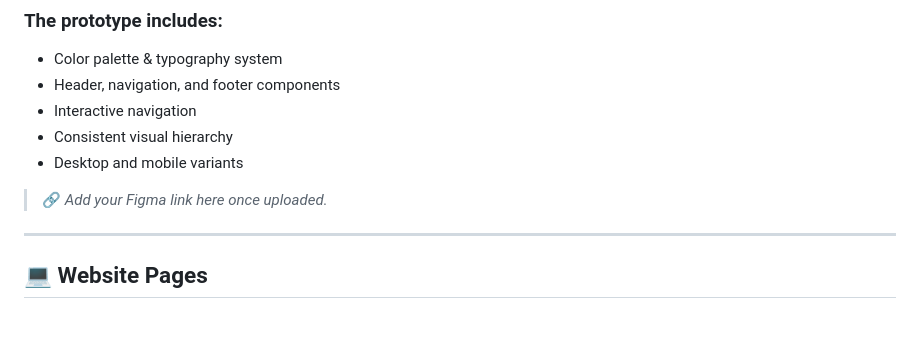
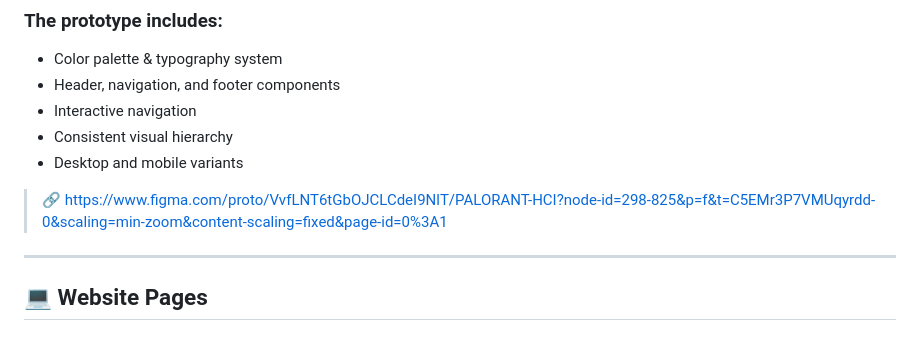
Before and after one commit to ImanuelYusuf2006/PALORANT, a Markdown page: README.md, the part around the change. Rendered like a GitHub page.

```diff
--- a/README.md
+++ b/README.md
@@ -48,8 +48,7 @@ While the final website looks slightly different, both share the same **visual t
 - Consistent visual hierarchy
 - Desktop and mobile variants
 
-> 🔗 *Add your Figma link here once uploaded.*
-
+> 🔗 https://www.figma.com/proto/VvfLNT6tGbOJCLCdeI9NlT/PALORANT-HCI?node-id=298-825&p=f&t=C5EMr3P7VMUqyrdd-0&scaling=min-zoom&content-scaling=fixed&page-id=0%3A1
 ---
 
 ## 💻 Website Pages
```
